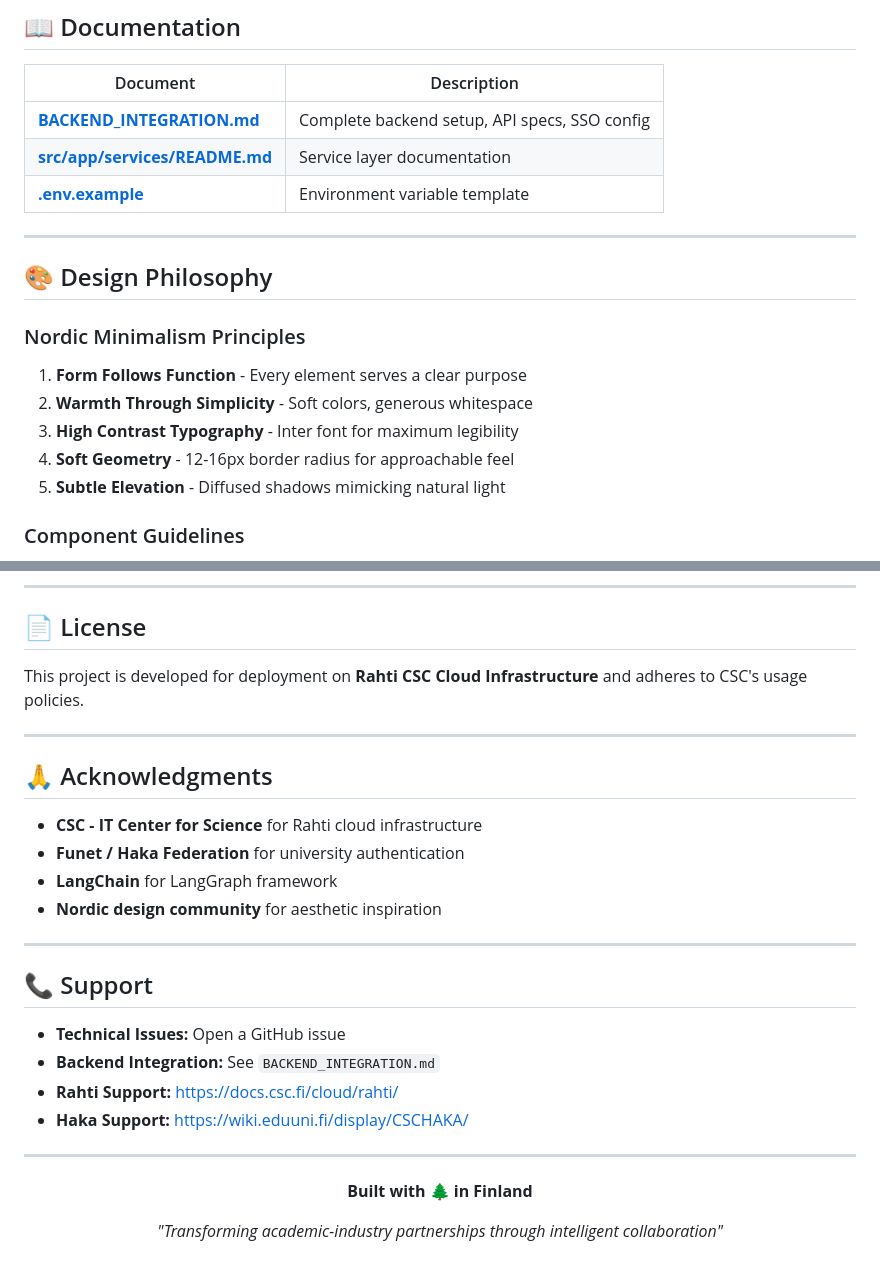
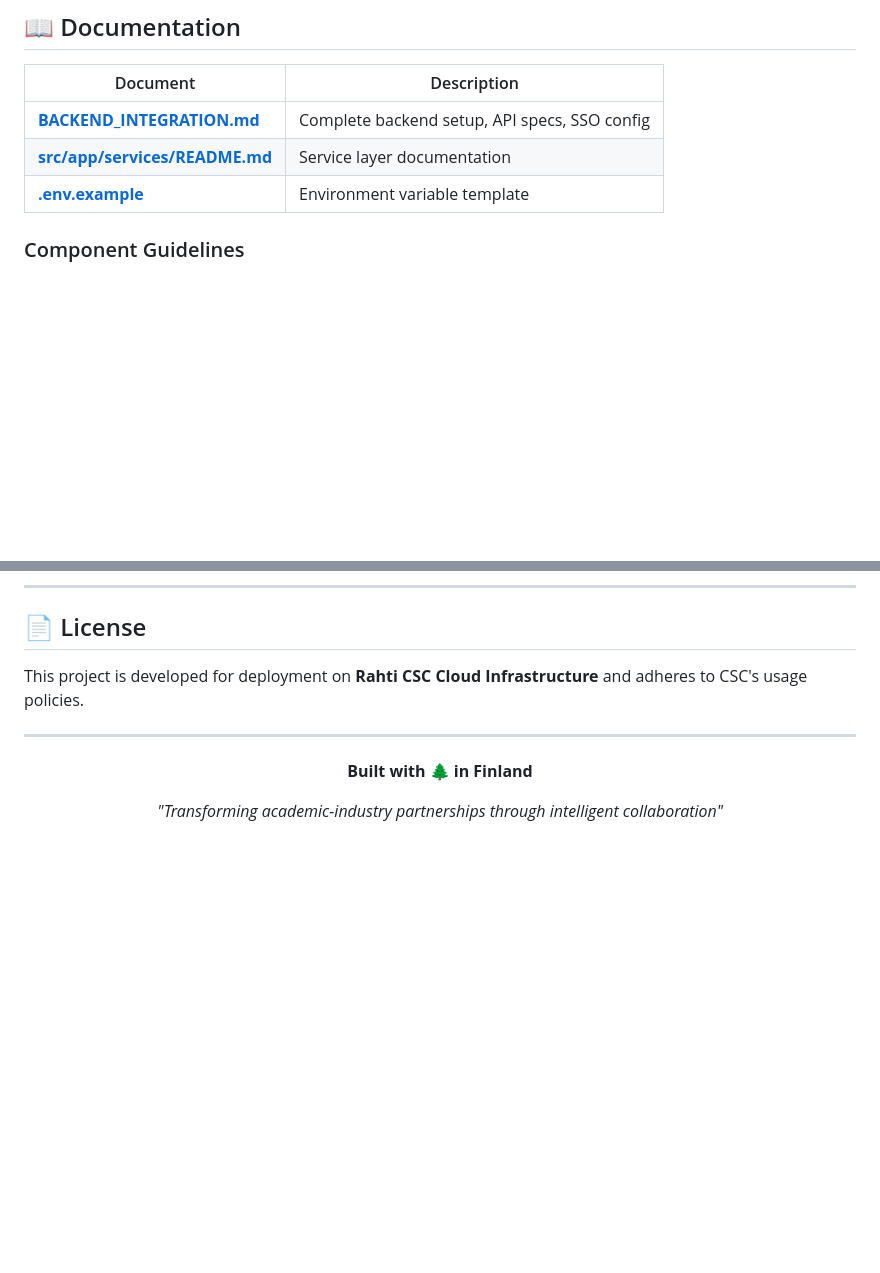
Before and after one commit to mairazaini/LuppoGrove-frontend, a Markdown page: README.md, 2 parts joined by grey strips. Rendered like a GitHub page; blank space fills up the shorter version.

```diff
--- a/README.md
+++ b/README.md
@@ -361,18 +361,6 @@ npm run lint         # Run ESLint
 | **[src/app/services/README.md](./src/app/services/README.md)** | Service layer documentation |
 | **[.env.example](./.env.example)** | Environment variable template |
 
----
-
-## 🎨 Design Philosophy
-
-### Nordic Minimalism Principles
-
-1. **Form Follows Function** - Every element serves a clear purpose
-2. **Warmth Through Simplicity** - Soft colors, generous whitespace
-3. **High Contrast Typography** - Inter font for maximum legibility
-4. **Soft Geometry** - 12-16px border radius for approachable feel
-5. **Subtle Elevation** - Diffused shadows mimicking natural light
-
 ### Component Guidelines
 
 - ✅ Use design tokens from `theme.css`
@@ -459,24 +447,6 @@ This project is developed for deployment on **Rahti CSC Cloud Infrastructure** a
 
 ---
 
-## 🙏 Acknowledgments
-
-- **CSC - IT Center for Science** for Rahti cloud infrastructure
-- **Funet / Haka Federation** for university authentication
-- **LangChain** for LangGraph framework
-- **Nordic design community** for aesthetic inspiration
-
----
-
-## 📞 Support
-
-- **Technical Issues:** Open a GitHub issue
-- **Backend Integration:** See `BACKEND_INTEGRATION.md`
-- **Rahti Support:** https://docs.csc.fi/cloud/rahti/
-- **Haka Support:** https://wiki.eduuni.fi/display/CSCHAKA/
-
----
-
 <div align="center">
 
 **Built with 🌲 in Finland**
```
Also changed, not shown: other parts of README.md (+1 -1 lines).
